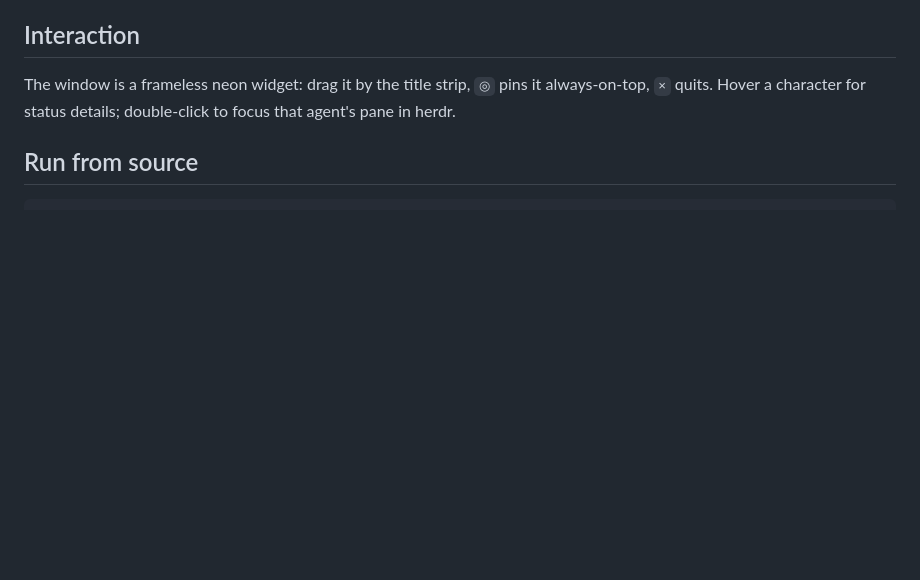
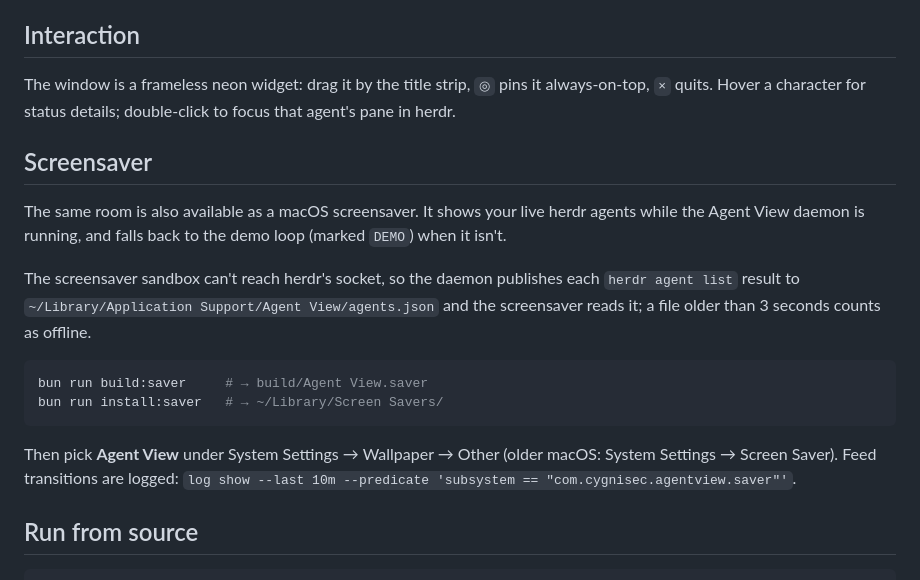
Before and after one commit to HEM42/agent-view, a Markdown page: README.md, the part around the change. GitHub-like rendering; blank space fills up the shorter version.

Commit message:
docs: document the screensaver build

````diff
--- a/README.md
+++ b/README.md
@@ -60,6 +60,27 @@ there is nothing extra to set up.
 The window is a frameless neon widget: drag it by the title strip, `◎` pins
 it always-on-top, `×` quits. Hover a character for status details;
 double-click to focus that agent's pane in herdr.
+
+## Screensaver
+
+The same room is also available as a macOS screensaver. It shows your
+live herdr agents while the Agent View daemon is running, and falls back
+to the demo loop (marked `DEMO`) when it isn't.
+
+The screensaver sandbox can't reach herdr's socket, so the daemon publishes
+each `herdr agent list` result to
+`~/Library/Application Support/Agent View/agents.json` and the
+screensaver reads it; a file older than 3 seconds counts as offline.
+
+```bash
+bun run build:saver     # → build/Agent View.saver
+bun run install:saver   # → ~/Library/Screen Savers/
+```
+
+Then pick **Agent View** under System Settings → Wallpaper → Other
+(older macOS: System Settings → Screen Saver). Feed transitions are
+logged:
+`log show --last 10m --predicate 'subsystem == "com.cygnisec.agentview.saver"'`.
 
 ## Run from source
 
````
